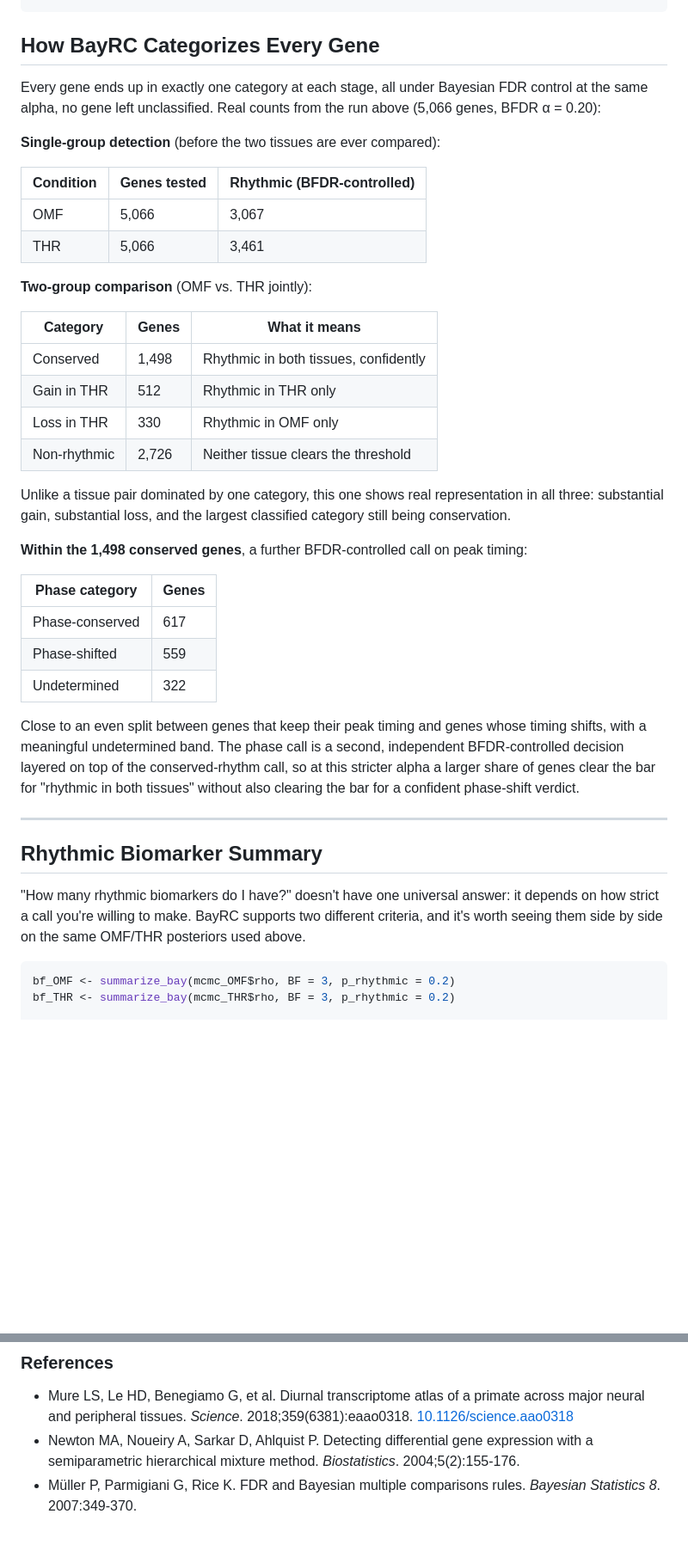
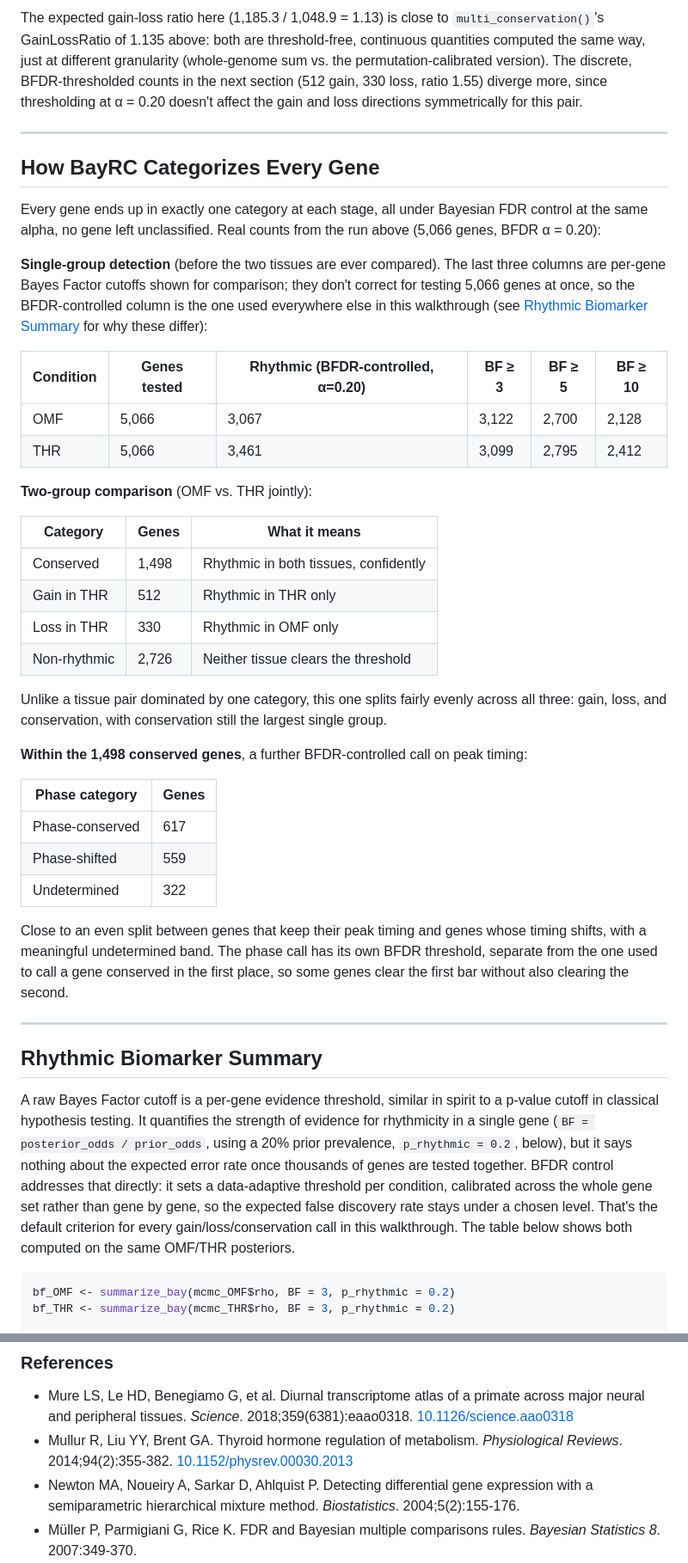
Before and after one commit to quythien/BayRC, a Markdown page: README.md, 2 parts joined by grey strips. Shown at 86% size. Rendered like a GitHub page; blank space fills up the shorter version.

````diff
--- a/README.md
+++ b/README.md
@@ -122,3 +159,12 @@ global <- multi_conservation(mcmc.merge.list = list(A = mcmc_OMF, B = mcmc_THR),
+The expected gain-loss ratio here (1,185.3 / 1,048.9 = 1.13) is close to
+`multi_conservation()`'s GainLossRatio of 1.135 above: both are
+threshold-free, continuous quantities computed the same way, just at
+different granularity (whole-genome sum vs. the permutation-calibrated
+version). The discrete, BFDR-thresholded counts in the next section (512
+gain, 330 loss, ratio 1.55) diverge more, since thresholding at α = 0.20
+doesn't affect the gain and loss directions symmetrically for this pair.
+
+---
 
 ## How BayRC Categorizes Every Gene
 
@@ -126,12 +172,17 @@ Every gene ends up in exactly one category at each stage, all under Bayesian
 FDR control at the same alpha, no gene left unclassified. Real counts from
 the run above (5,066 genes, BFDR α = 0.20):
 
-**Single-group detection** (before the two tissues are ever compared):
+**Single-group detection** (before the two tissues are ever compared). The
+last three columns are per-gene Bayes Factor cutoffs shown for
+comparison; they don't correct for testing 5,066 genes at once, so the
+BFDR-controlled column is the one used everywhere else in this
+walkthrough (see [Rhythmic Biomarker Summary](#rhythmic-biomarker-summary)
+for why these differ):
 
-| Condition | Genes tested | Rhythmic (BFDR-controlled) |
-|---|---|---|
-| OMF | 5,066 | 3,067 |
-| THR | 5,066 | 3,461 |
+| Condition | Genes tested | Rhythmic (BFDR-controlled, α=0.20) | BF ≥ 3 | BF ≥ 5 | BF ≥ 10 |
+|---|---|---|---|---|---|
+| OMF | 5,066 | 3,067 | 3,122 | 2,700 | 2,128 |
+| THR | 5,066 | 3,461 | 3,099 | 2,795 | 2,412 |
 
 **Two-group comparison** (OMF vs. THR jointly):
 
@@ -142,9 +193,9 @@ the run above (5,066 genes, BFDR α = 0.20):
 | Loss in THR | 330 | Rhythmic in OMF only |
 | Non-rhythmic | 2,726 | Neither tissue clears the threshold |
 
-Unlike a tissue pair dominated by one category, this one shows real
-representation in all three: substantial gain, substantial loss, and the
-largest classified category still being conservation.
+Unlike a tissue pair dominated by one category, this one splits fairly
+evenly across all three: gain, loss, and conservation, with conservation
+still the largest single group.
 
 **Within the 1,498 conserved genes**, a further BFDR-controlled call on peak timing:
 
@@ -156,19 +207,25 @@ largest classified category still being conservation.
 
 Close to an even split between genes that keep their peak timing and
 genes whose timing shifts, with a meaningful undetermined band. The phase
-call is a second, independent BFDR-controlled decision layered on top of
-the conserved-rhythm call, so at this stricter alpha a larger share of
-genes clear the bar for "rhythmic in both tissues" without also clearing
-the bar for a confident phase-shift verdict.
+call has its own BFDR threshold, separate from the one used to call a
+gene conserved in the first place, so some genes clear the first bar
+without also clearing the second.
 
 ---
 
 ## Rhythmic Biomarker Summary
 
-"How many rhythmic biomarkers do I have?" doesn't have one universal
-answer: it depends on how strict a call you're willing to make. BayRC
-supports two different criteria, and it's worth seeing them side by side
-on the same OMF/THR posteriors used above.
+A raw Bayes Factor cutoff is a per-gene evidence threshold, similar in
+spirit to a p-value cutoff in classical hypothesis testing. It quantifies
+the strength of evidence for rhythmicity in a single gene (`BF =
+posterior_odds / prior_odds`, using a 20% prior prevalence, `p_rhythmic =
+0.2`, below), but it says nothing about the expected error rate once
+thousands of genes are tested together. BFDR control addresses that
+directly: it sets a data-adaptive threshold per condition, calibrated
+across the whole gene set rather than gene by gene, so the expected false
+discovery rate stays under a chosen level. That's the default criterion
+for every gain/loss/conservation call in this walkthrough. The table
+below shows both computed on the same OMF/THR posteriors.
 
 ```r
 bf_OMF <- summarize_bay(mcmc_OMF$rho, BF = 3, p_rhythmic = 0.2)
@@ -397,6 +500,9 @@ bootstrap confidence interval.
 - Mure LS, Le HD, Benegiamo G, et al. Diurnal transcriptome atlas of a primate
   across major neural and peripheral tissues. *Science*. 2018;359(6381):eaao0318.
   [10.1126/science.aao0318](https://doi.org/10.1126/science.aao0318)
+- Mullur R, Liu YY, Brent GA. Thyroid hormone regulation of metabolism.
+  *Physiological Reviews*. 2014;94(2):355-382.
+  [10.1152/physrev.00030.2013](https://doi.org/10.1152/physrev.00030.2013)
 - Newton MA, Noueiry A, Sarkar D, Ahlquist P. Detecting differential gene
   expression with a semiparametric hierarchical mixture method.
   *Biostatistics*. 2004;5(2):155-176.
````
Also changed, not shown: other parts of README.md (+158 -75 lines), man/figures/circular_hdi_demo.png, 2 other files.
